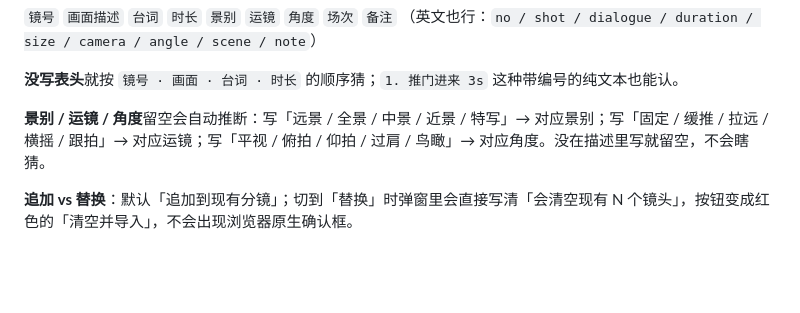
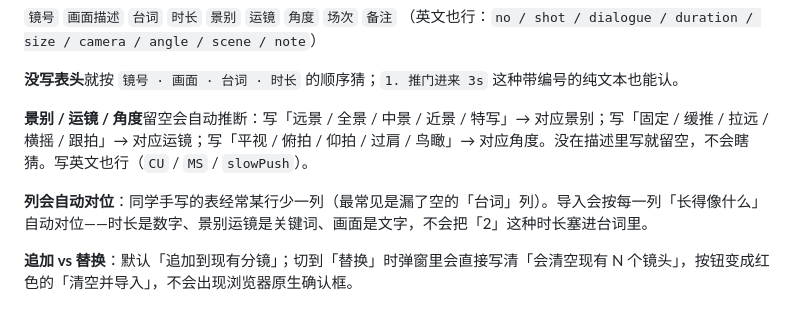
Before and after one commit to qianqianlaifeng/bairimeng-director, a Markdown page: README.md, the part around the change. Rendered like a GitHub page; blank space fills up the shorter version.

Commit message:
v1.12.7 新增分镜导入：CSV/TSV/Markdown/纯文本/JSON 表格导进分镜板

```diff
--- a/README.md
+++ b/README.md
@@ -80,7 +80,9 @@
 
 **没写表头**就按 `镜号 · 画面 · 台词 · 时长` 的顺序猜；`1. 推门进来 3s` 这种带编号的纯文本也能认。
 
-**景别 / 运镜 / 角度**留空会自动推断：写「远景 / 全景 / 中景 / 近景 / 特写」→ 对应景别；写「固定 / 缓推 / 拉远 / 横摇 / 跟拍」→ 对应运镜；写「平视 / 俯拍 / 仰拍 / 过肩 / 鸟瞰」→ 对应角度。没在描述里写就留空，不会瞎猜。
+**景别 / 运镜 / 角度**留空会自动推断：写「远景 / 全景 / 中景 / 近景 / 特写」→ 对应景别；写「固定 / 缓推 / 拉远 / 横摇 / 跟拍」→ 对应运镜；写「平视 / 俯拍 / 仰拍 / 过肩 / 鸟瞰」→ 对应角度。没在描述里写就留空，不会瞎猜。写英文也行（`CU` / `MS` / `slowPush`）。
+
+**列会自动对位**：同学手写的表经常某行少一列（最常见是漏了空的「台词」列）。导入会按每一列「长得像什么」自动对位——时长是数字、景别运镜是关键词、画面是文字，不会把「2」这种时长塞进台词里。
 
 **追加 vs 替换**：默认「追加到现有分镜」；切到「替换」时弹窗里会直接写清「会清空现有 N 个镜头」，按钮变成红色的「清空并导入」，不会出现浏览器原生确认框。
 
```
